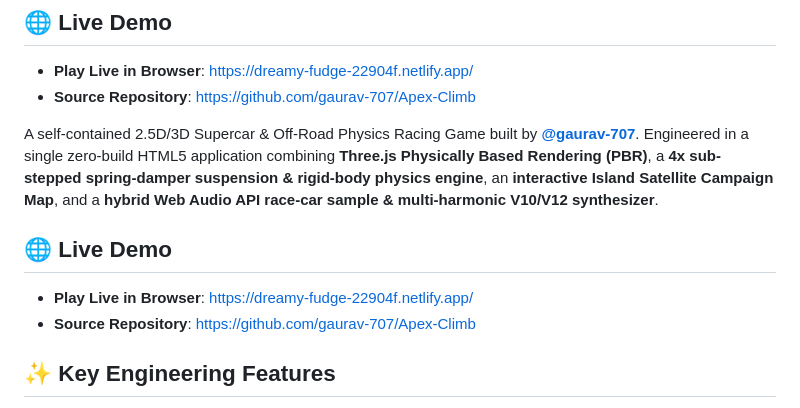
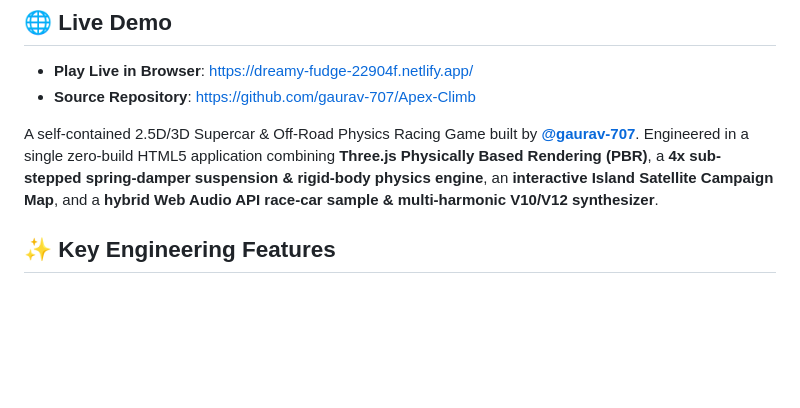
Before and after one commit to gaurav-707/Apex-Climb, a Markdown page: README.md, the part around the change. GitHub-like rendering; blank space fills up the shorter version.

Commit message:
Remove live demo links from README
Removed live demo section from README.

```diff
--- a/README.md
+++ b/README.md
@@ -15,11 +15,6 @@
 - **Source Repository**: https://github.com/gaurav-707/Apex-Climb
 
 A self-contained 2.5D/3D Supercar & Off-Road Physics Racing Game built by **[@gaurav-707](https://www.google.com/search?q=https%3A%2F%2Fgithub.com%2Fgaurav-707)**. Engineered in a single zero-build HTML5 application combining **Three.js Physically Based Rendering (PBR)**, a **4x sub-stepped spring-damper suspension & rigid-body physics engine**, an **interactive Island Satellite Campaign Map**, and a **hybrid Web Audio API race-car sample & multi-harmonic V10/V12 synthesizer**.
-
-## 🌐 Live Demo
-
-- **Play Live in Browser**: [https://dreamy-fudge-22904f.netlify.app/](https://www.google.com/search?q=https%3A%2F%2Fdreamy-fudge-22904f.netlify.app%2F)
-- **Source Repository**: [https://github.com/gaurav-707/Apex-Climb](https://www.google.com/search?q=https%3A%2F%2Fgithub.com%2Fgaurav-707%2FApex-Climb)
 
 ## ✨ Key Engineering Features
 
```
